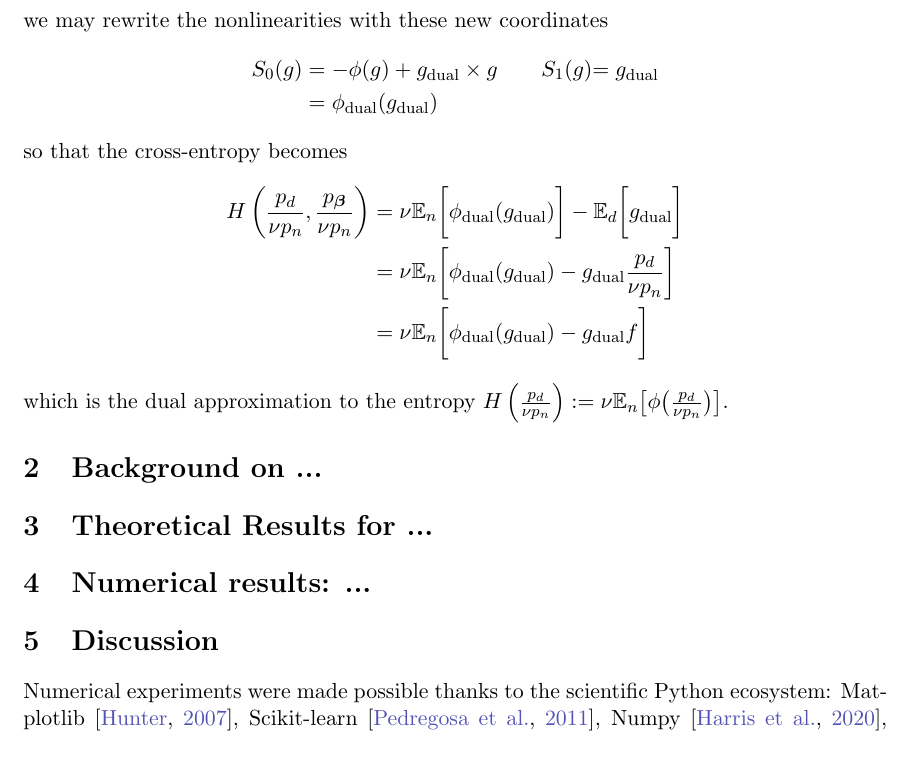
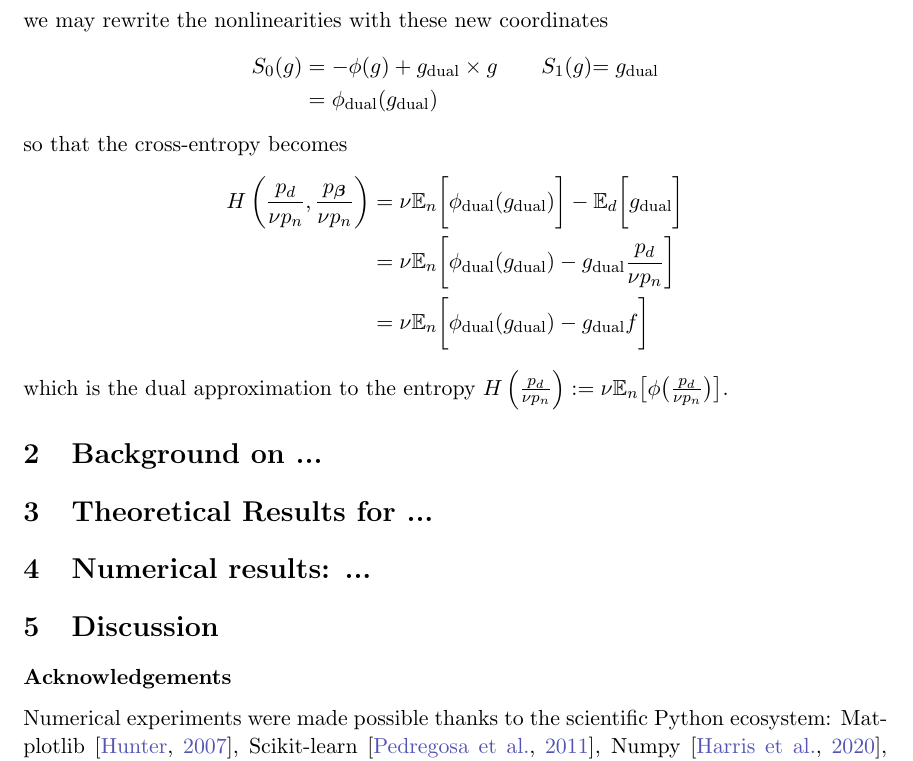
Before and after one commit to l-omar-chehab/LaTeX-Template, a LaTeX paper (main_arxiv.tex, which reads math_commands_arxiv_only.tex): part of page 2 of 7, cut so that both start at the same text. Compiled offline with pdfLaTeX.

Commit message:
Updated bibliography and formatting (arxiv vs publication, namely theorem environment that should be arxiv-specific).

```diff
--- a/main_arxiv.tex
+++ b/main_arxiv.tex
@@ -5,6 +5,7 @@
 
 % Convenient commands: for math
 \input{math_commands.tex}
+\input{math_commands_arxiv_only.tex}
 
 % Convenient commands: for editing
 \newcommand{\omar}[1]{\textcolor{blue}{#1}}
@@ -47,6 +48,8 @@
 \input{04_theory.tex}
 \input{05_experiment.tex}
 \input{06_discussion.tex}
+
+\subsubsection*{Acknowledgements}
 \input{07_acknowledgements.tex}
 
 
--- /dev/null
+++ b/math_commands_arxiv_only.tex
@@ -0,0 +1,16 @@
+
+\usepackage{amsthm}
+
+% Theorem (already defined for conference format)
+\newtheoremstyle{mythmstyle}
+{\topsep}    %Space above
+{-2\topsep}  %Space below
+{\itshape}   %Body font
+{0pt}        %Indent amount
+{\bfseries}  % Theorem head font
+{}           %Punctuation after theorem head
+{ }          %Space after theorem head
+{}           % theorem head specification
+\theoremstyle{mythmstyle}
+\newtheorem{theorem}{Theorem}
+\newtheorem{conjecture}{Conjecture}
```
Also changed, not shown: references.bib (+4 -5 lines).
